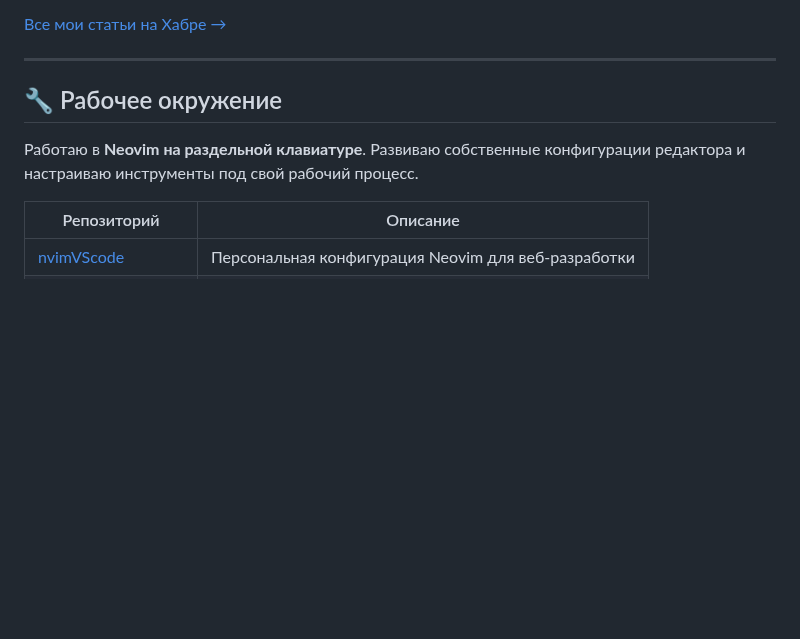
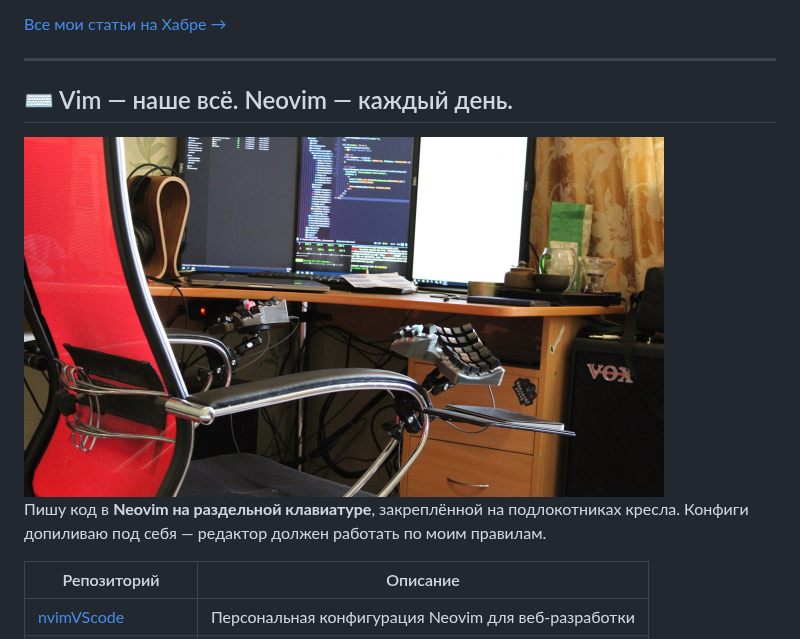
Before and after one commit to bad4iz/bad4iz, a Markdown page: README.md, the part around the change. Rendered like a GitHub page; pictures changed too: assets/workspace/workspace-photo.jpg (added); blank space fills up the shorter version.

Commit message:
docs: добавить фото рабочего места и выделить Neovim

```diff
--- a/README.md
+++ b/README.md
@@ -231,9 +231,11 @@ Frontend-разработчик и технический лидер. С 2019 г
 
 ---
 
-## 🔧 Рабочее окружение
+## ⌨️ Vim — наше всё. Neovim — каждый день.
 
-Работаю в **Neovim на раздельной клавиатуре**. Развиваю собственные конфигурации редактора и настраиваю инструменты под свой рабочий процесс.
+<img src="assets/workspace/workspace-photo.jpg" alt="Моё рабочее место: мониторы с кодом и раздельная клавиатура на креплениях к креслу" width="640" />
+
+Пишу код в **Neovim на раздельной клавиатуре**, закреплённой на подлокотниках кресла. Конфиги допиливаю под себя — редактор должен работать по моим правилам.
 
 | Репозиторий | Описание |
 |-------------|----------|
```
